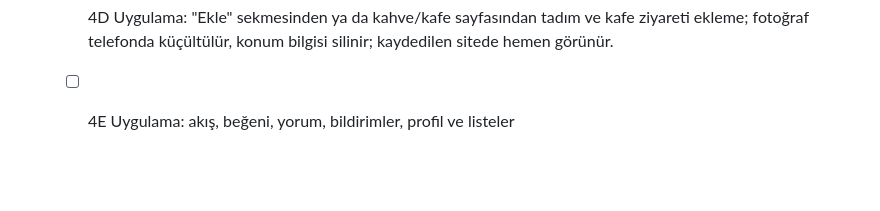
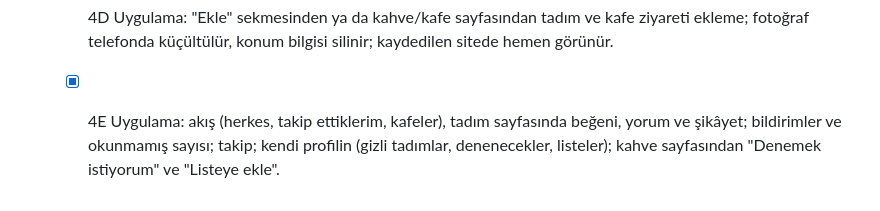
Before and after one commit to OsmanYagmur/Espressoir, a Markdown page: README.md, the part around one of its changes. Rendered like a GitHub page; blank space fills up the shorter version.

```diff
--- a/README.md
+++ b/README.md
@@ -120,4 +120,4 @@ Playwright tarayıcısı kurulu değilse: `pnpm --filter @espressoir/web exec pl
   - [x] 4B Doğrulanmış kavurucu ve kafe hesapları: marka ya da kafe sayfasından başvuru, yönetimden onay; rozet, işletmenin tanıtımını düzenleme, yorumlarda "Resmi yanıt"; resmi hesap kendi kahvesine ya da kafesine puan veremez.
   - [x] 4C Uygulama: telefonda Expo Go ile açılır; kahveler, kafeler, kahve ve kafe sayfaları, profiller, öneriler; e-posta kodu ya da parolayla giriş. Kurulum: [docs/mobile.md](./docs/mobile.md)
   - [x] 4D Uygulama: "Ekle" sekmesinden ya da kahve/kafe sayfasından tadım ve kafe ziyareti ekleme; fotoğraf telefonda küçültülür, konum bilgisi silinir; kaydedilen sitede hemen görünür.
-  - [ ] 4E Uygulama: akış, beğeni, yorum, bildirimler, profil ve listeler
+  - [x] 4E Uygulama: akış (herkes, takip ettiklerim, kafeler), tadım sayfasında beğeni, yorum ve şikâyet; bildirimler ve okunmamış sayısı; takip; kendi profilin (gizli tadımlar, denenecekler, listeler); kahve sayfasından "Denemek istiyorum" ve "Listeye ekle".
```
Also changed, not shown: other parts of README.md (+1 -1 lines), CLAUDE.md (+35 -4 lines), docs/mobile.md (+21 -2 lines).
